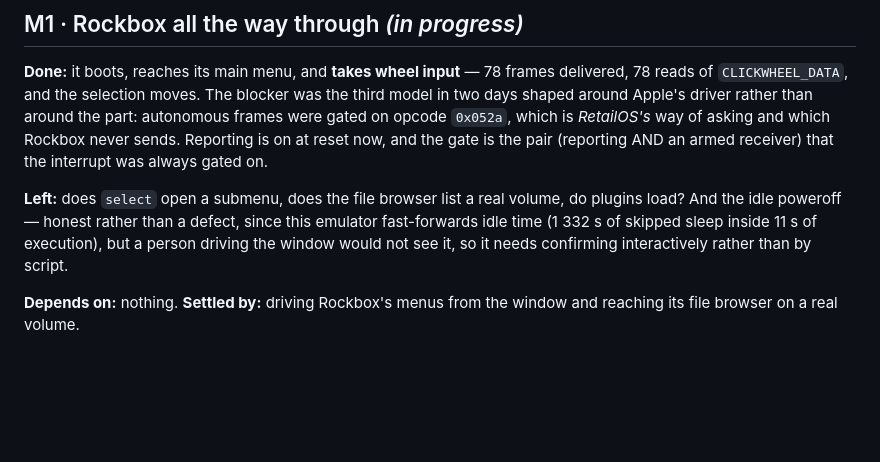
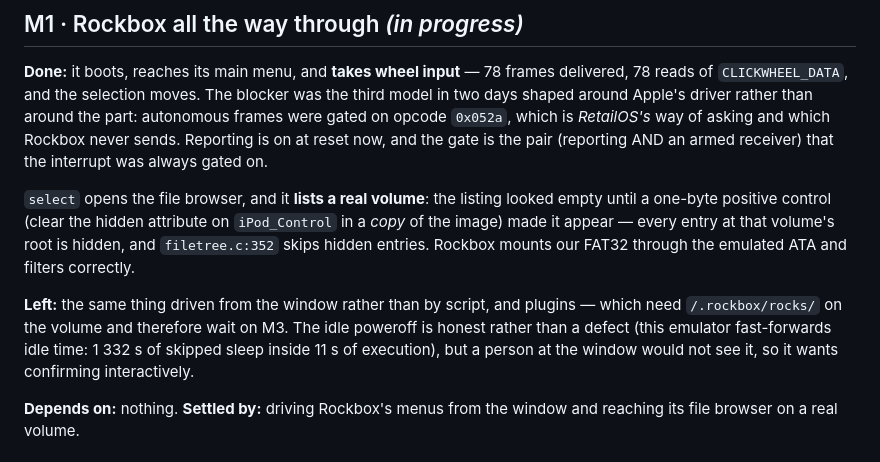
Before and after one commit to siggifly/ipod-emulator, a Markdown page: ROADMAP.md, the part around the change. Drawn GitHub-style; blank space fills up the shorter version.

```diff
--- a/ROADMAP.md
+++ b/ROADMAP.md
@@ -108,10 +108,15 @@ around Apple's driver rather than around the part: autonomous frames were gated
 which is *RetailOS's* way of asking and which Rockbox never sends. Reporting is on at reset now, and
 the gate is the pair (reporting AND an armed receiver) that the interrupt was always gated on.
 
-**Left:** does `select` open a submenu, does the file browser list a real volume, do plugins load?
-And the idle poweroff — honest rather than a defect, since this emulator fast-forwards idle time
-(1 332 s of skipped sleep inside 11 s of execution), but a person driving the window would not see
-it, so it needs confirming interactively rather than by script.
+`select` opens the file browser, and it **lists a real volume**: the listing looked empty until a
+one-byte positive control (clear the hidden attribute on `iPod_Control` in a *copy* of the image)
+made it appear — every entry at that volume's root is hidden, and `filetree.c:352` skips hidden
+entries. Rockbox mounts our FAT32 through the emulated ATA and filters correctly.
+
+**Left:** the same thing driven from the window rather than by script, and plugins — which need
+`/.rockbox/rocks/` on the volume and therefore wait on M3. The idle poweroff is honest rather than a
+defect (this emulator fast-forwards idle time: 1 332 s of skipped sleep inside 11 s of execution),
+but a person at the window would not see it, so it wants confirming interactively.
 
 **Depends on:** nothing. **Settled by:** driving Rockbox's menus from the window and reaching its
 file browser on a real volume.
```
Also changed, not shown: research/06-rockbox-as-oracle.md (+41 -0 lines), docs/media/ipod-16-rockbox-files.png (added).
